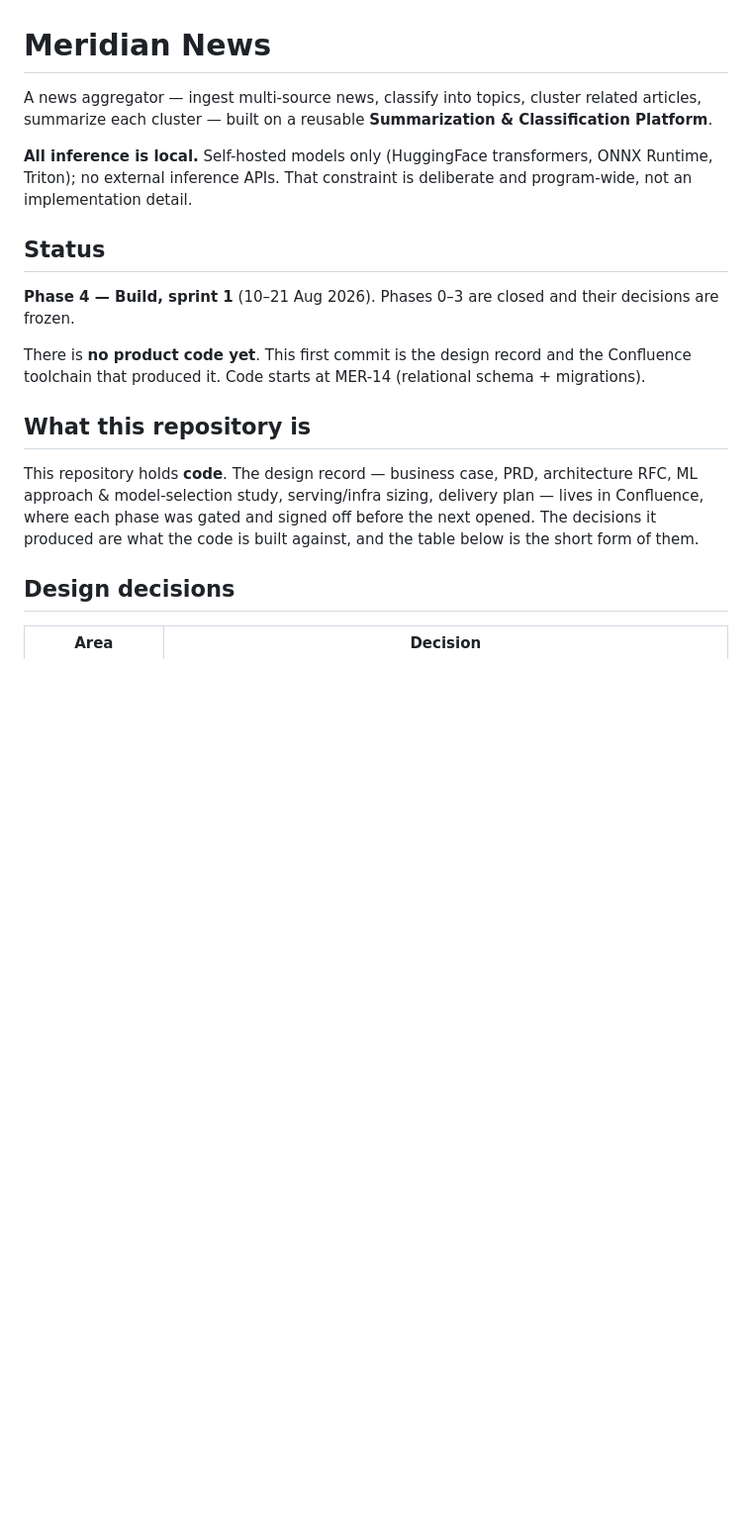
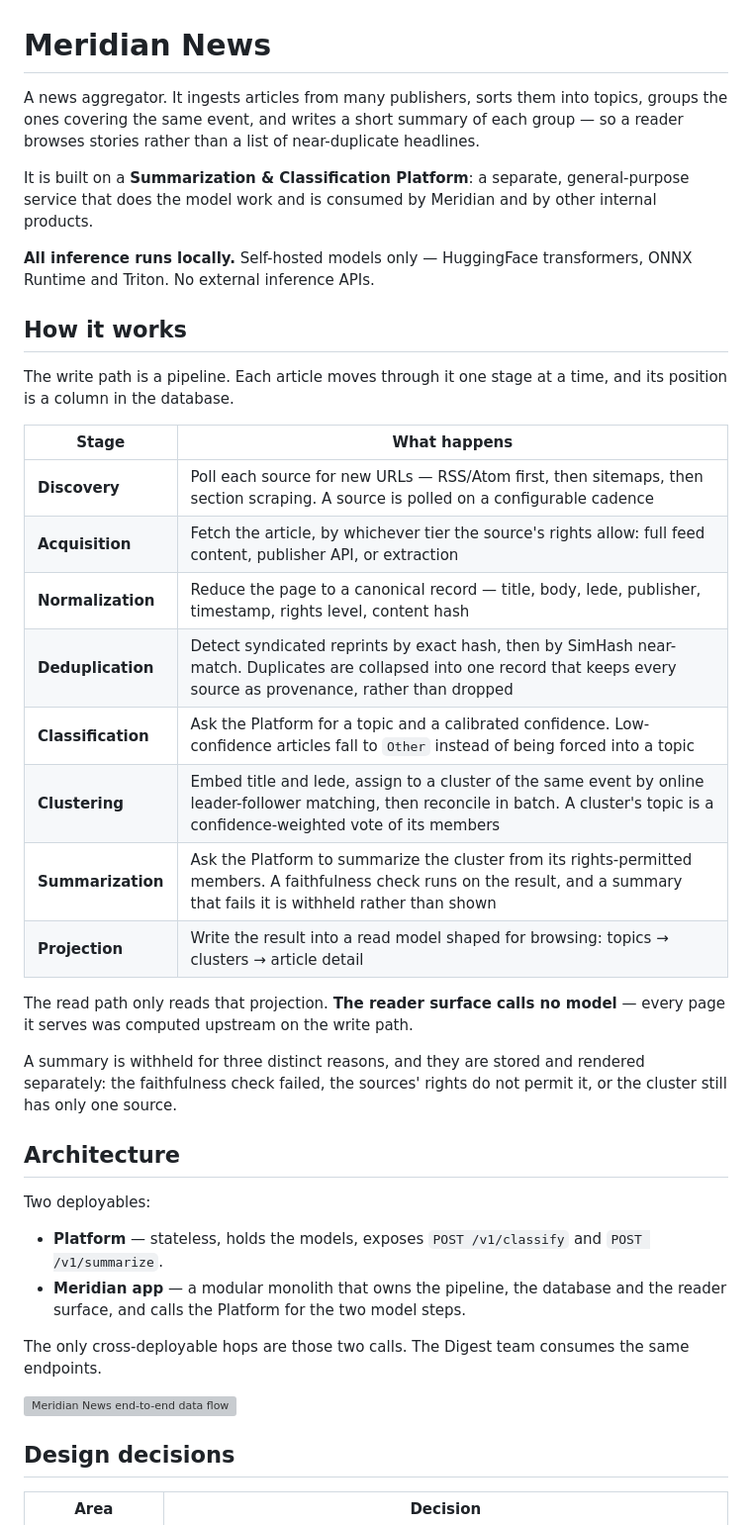
Before and after one commit to kargovin/meridian, a Markdown page: README.md, the part around one of its changes. Shown at 99% size. GitHub-like rendering; blank space fills up the shorter version; grey boxes are pictures that could not be loaded.

```diff
--- a/README.md
+++ b/README.md
@@ -1,18 +1,40 @@
 # Meridian News
 
-A news aggregator — ingest multi-source news, classify into topics, cluster related articles, summarize each cluster — built on a reusable **Summarization & Classification Platform**.
+A news aggregator. It ingests articles from many publishers, sorts them into topics, groups the ones covering the same event, and writes a short summary of each group — so a reader browses stories rather than a list of near-duplicate headlines.
 
-**All inference is local.** Self-hosted models only (HuggingFace transformers, ONNX Runtime, Triton); no external inference APIs. That constraint is deliberate and program-wide, not an implementation detail.
+It is built on a **Summarization & Classification Platform**: a separate, general-purpose service that does the model work and is consumed by Meridian and by other internal products.
 
-## Status
+**All inference runs locally.** Self-hosted models only — HuggingFace transformers, ONNX Runtime and Triton. No external inference APIs.
 
-**Phase 4 — Build, sprint 1** (10–21 Aug 2026). Phases 0–3 are closed and their decisions are frozen.
+## How it works
 
-There is **no product code yet**. This first commit is the design record and the Confluence toolchain that produced it. Code starts at MER-14 (relational schema + migrations).
+The write path is a pipeline. Each article moves through it one stage at a time, and its position is a column in the database.
 
-## What this repository is
+| Stage | What happens |
+|---|---|
+| **Discovery** | Poll each source for new URLs — RSS/Atom first, then sitemaps, then section scraping. A source is polled on a configurable cadence |
+| **Acquisition** | Fetch the article, by whichever tier the source's rights allow: full feed content, publisher API, or extraction |
+| **Normalization** | Reduce the page to a canonical record — title, body, lede, publisher, timestamp, rights level, content hash |
+| **Deduplication** | Detect syndicated reprints by exact hash, then by SimHash near-match. Duplicates are collapsed into one record that keeps every source as provenance, rather than dropped |
+| **Classification** | Ask the Platform for a topic and a calibrated confidence. Low-confidence articles fall to `Other` instead of being forced into a topic |
+| **Clustering** | Embed title and lede, assign to a cluster of the same event by online leader-follower matching, then reconcile in batch. A cluster's topic is a confidence-weighted vote of its members |
+| **Summarization** | Ask the Platform to summarize the cluster from its rights-permitted members. A faithfulness check runs on the result, and a summary that fails it is withheld rather than shown |
+| **Projection** | Write the result into a read model shaped for browsing: topics → clusters → article detail |
 
-This repository holds **code**. The design record — business case, PRD, architecture RFC, ML approach & model-selection study, serving/infra sizing, delivery plan — lives in Confluence, where each phase was gated and signed off before the next opened. The decisions it produced are what the code is built against, and the table below is the short form of them.
+The read path only reads that projection. **The reader surface calls no model** — every page it serves was computed upstream on the write path.
+
+A summary is withheld for three distinct reasons, and they are stored and rendered separately: the faithfulness check failed, the sources' rights do not permit it, or the cluster still has only one source.
+
+## Architecture
+
+Two deployables:
+
+- **Platform** — stateless, holds the models, exposes `POST /v1/classify` and `POST /v1/summarize`.
+- **Meridian app** — a modular monolith that owns the pipeline, the database and the reader surface, and calls the Platform for the two model steps.
+
+The only cross-deployable hops are those two calls. The Digest team consumes the same endpoints.
+
+![Meridian News end-to-end data flow](rfc-2.2-dataflow.svg)
 
 ## Design decisions
 
```
Also changed, not shown: other parts of README.md (+17 -25 lines).
